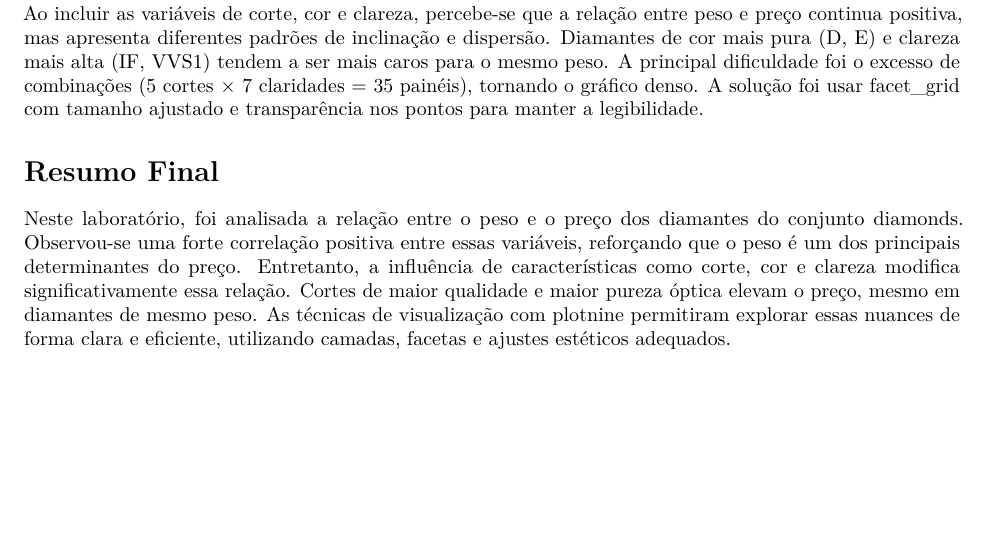
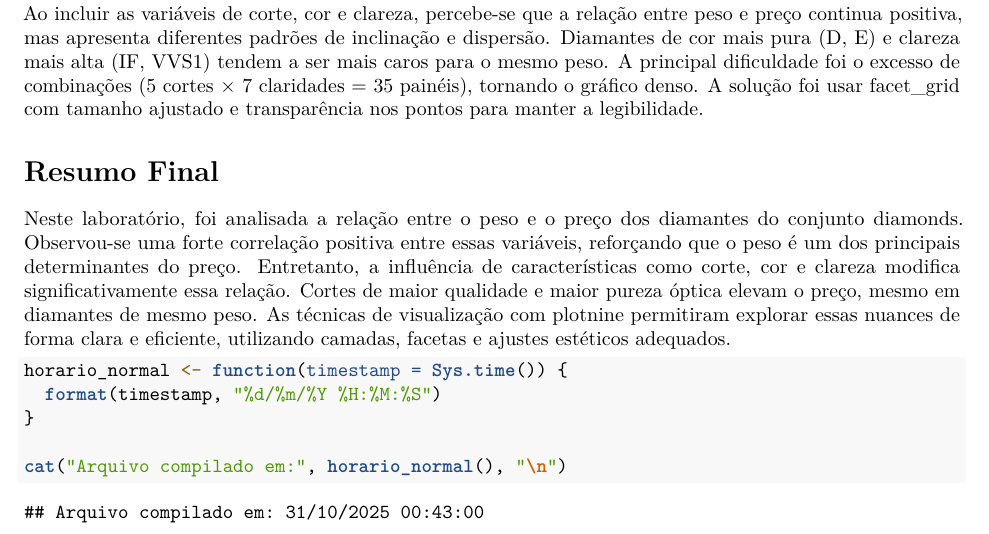
Before and after one commit to b-trevis/ManipulacaoBancoDados, an R Markdown document (Desafio 14 - ME315.Rmd): part of page 2 of 2, cut so that both start at the same text, the shorter picture padded with empty space. Rendered offline with R 4.5, knitr and Pandoc, then LaTeX, with nearby package versions; some code elsewhere in the file could not run offline.

Commit message:
Update Desafio 14 - ME315.Rmd

````diff
--- a/Desafio 14 - ME315.Rmd
+++ b/Desafio 14 - ME315.Rmd
@@ -75,3 +75,11 @@ Ao incluir as variáveis de corte, cor e clareza, percebe-se que a relação ent
 # Resumo Final
 
 Neste laboratório, foi analisada a relação entre o peso e o preço dos diamantes do conjunto diamonds. Observou-se uma forte correlação positiva entre essas variáveis, reforçando que o peso é um dos principais determinantes do preço. Entretanto, a influência de características como corte, cor e clareza modifica significativamente essa relação. Cortes de maior qualidade e maior pureza óptica elevam o preço, mesmo em diamantes de mesmo peso. As técnicas de visualização com plotnine permitiram explorar essas nuances de forma clara e eficiente, utilizando camadas, facetas e ajustes estéticos adequados.
+
+```{r}
+horario_normal <- function(timestamp = Sys.time()) {
+  format(timestamp, "%d/%m/%Y %H:%M:%S")
+}
+
+cat("Arquivo compilado em:", horario_normal(), "\n")
+```
````
